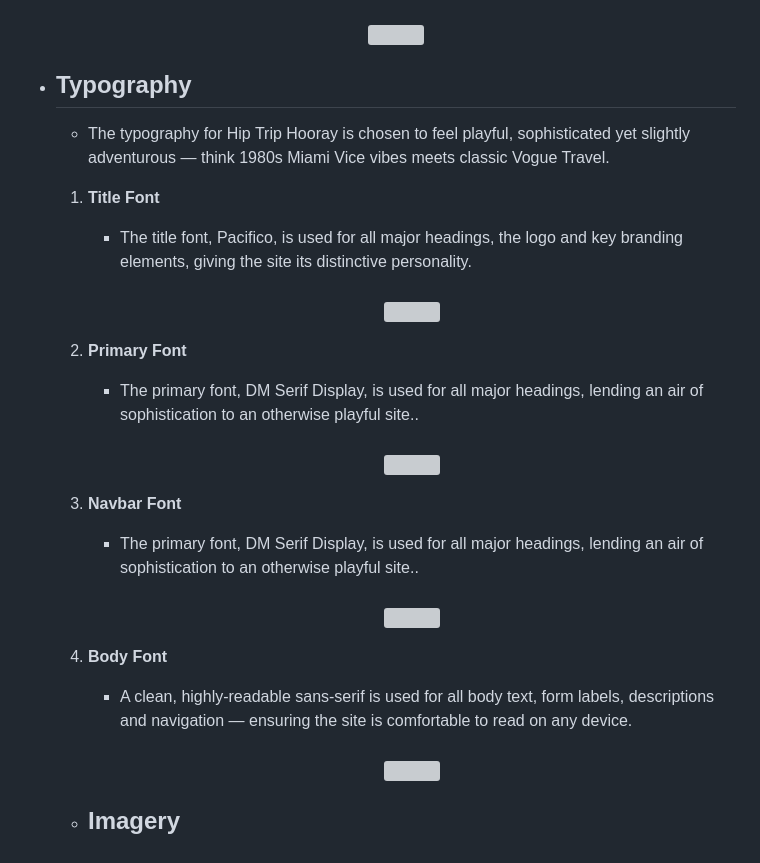
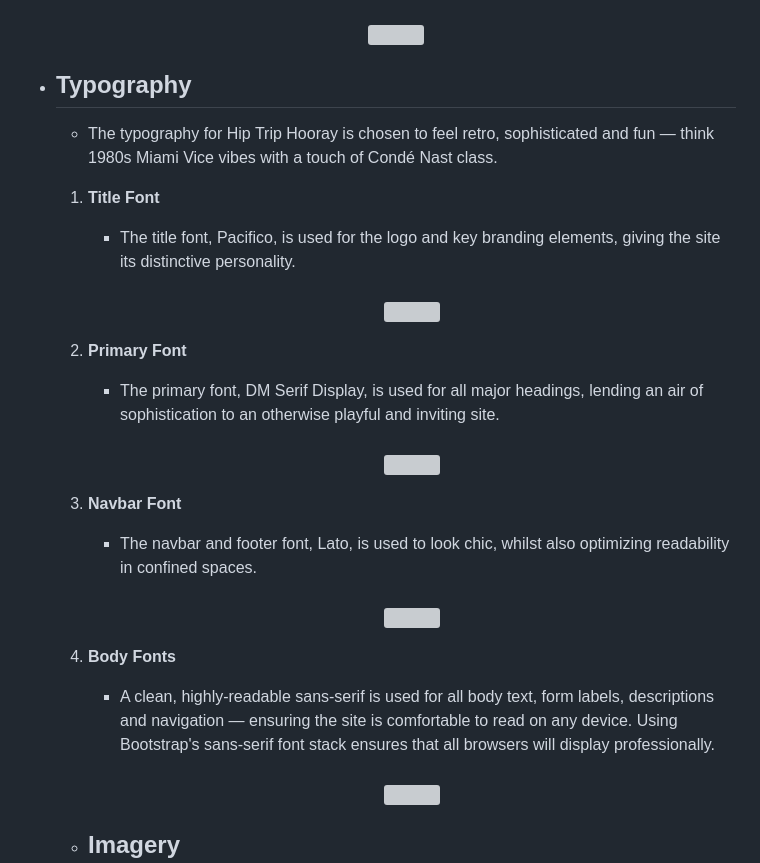
Before and after one commit to yinyangsammy/hip-trip-hooray, a Markdown page: README.md, the part around the change. Rendered like a GitHub page; grey boxes are pictures that could not be loaded.

```diff
--- a/README.md
+++ b/README.md
@@ -93,29 +93,29 @@ Get started right here: ([Hip Trip Hooray](https://hip-trip-hooray-041d66f48ae3.
 
 -   ## Typography
 
-    -   The typography for Hip Trip Hooray is chosen to feel playful, sophisticated yet slightly adventurous — think 1980s Miami Vice vibes meets classic Vogue Travel.
+    -   The typography for Hip Trip Hooray is chosen to feel retro, sophisticated and fun — think 1980s Miami Vice vibes with a touch of Condé Nast class.
 
     1) **Title Font**
 
-         -   The title font, Pacifico, is used for all major headings, the logo and key branding elements, giving the site its distinctive personality.
+         -   The title font, Pacifico, is used for the logo and key branding elements, giving the site its distinctive personality.
 
         <h3 align="center"><img src="static/readme/pacifico.jpg"></h3>
 
     2) **Primary Font**
 
-         -   The primary font, DM Serif Display, is used for all major headings, lending an air of sophistication to an otherwise playful site..
+         -   The primary font, DM Serif Display, is used for all major headings, lending an air of sophistication to an otherwise playful and inviting site.
 
         <h3 align="center"><img src="static/readme/dm-serif-display.jpg"></h3>
 
      2) **Navbar Font**
 
-         -   The primary font, DM Serif Display, is used for all major headings, lending an air of sophistication to an otherwise playful site..
+         -   The navbar and footer font, Lato, is used to look chic, whilst also optimizing readability in confined spaces.
 
         <h3 align="center"><img src="static/readme/lato.jpg"></h3>
 
-    3) **Body Font**
+    3) **Body Fonts**
 
-         -   A clean, highly-readable sans-serif is used for all body text, form labels, descriptions and navigation — ensuring the site is comfortable to read on any device.
+         -   A clean, highly-readable sans-serif is used for all body text, form labels, descriptions and navigation — ensuring the site is comfortable to read on any device. Using Bootstrap's sans-serif font stack ensures that all browsers will display professionally.
 
         <h3 align="center"><img src="static/readme/.png"></h3>
 
```
